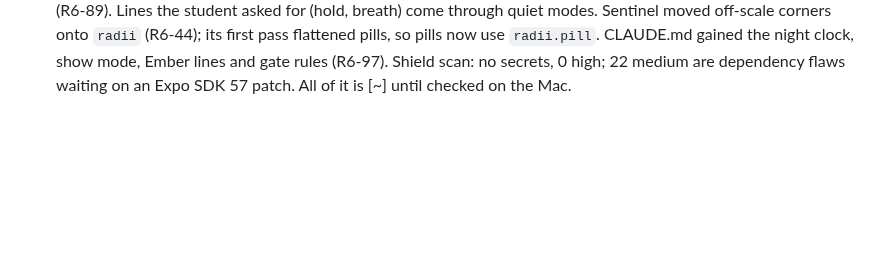
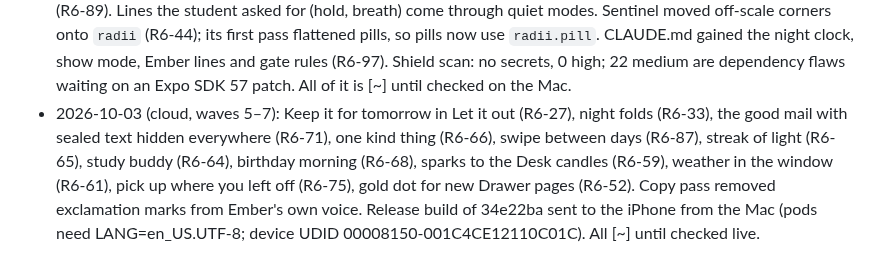
Before and after one commit to peternunley08-ops/brain-navigator, a Markdown page: docs/masterpiece-6.md, the part around the change. GitHub-like rendering; blank space fills up the shorter version.

Commit message:
Plan: waves 5–7 progress log
Co-Authored-By: Claude Opus 5.5 <noreply@anthropic.com>
Claude-Session: https://claude.ai/code/session_01QxqBfMXpKhjeU8A4LDkvkr

```diff
--- a/docs/masterpiece-6.md
+++ b/docs/masterpiece-6.md
@@ -275,3 +275,12 @@ tiny wins radar).
   gained the night clock, show mode, Ember lines and gate rules (R6-97).
   Shield scan: no secrets, 0 high; 22 medium are dependency flaws waiting
   on an Expo SDK 57 patch. All of it is [~] until checked on the Mac.
+- 2026-10-03 (cloud, waves 5–7): Keep it for tomorrow in Let it out (R6-27),
+  night folds (R6-33), the good mail with sealed text hidden everywhere
+  (R6-71), one kind thing (R6-66), swipe between days (R6-87), streak of
+  light (R6-65), study buddy (R6-64), birthday morning (R6-68), sparks to
+  the Desk candles (R6-59), weather in the window (R6-61), pick up where
+  you left off (R6-75), gold dot for new Drawer pages (R6-52). Copy pass
+  removed exclamation marks from Ember's own voice. Release build of
+  34e22ba sent to the iPhone from the Mac (pods need LANG=en_US.UTF-8;
+  device UDID 00008150-001C4CE12110C01C). All [~] until checked live.
```
